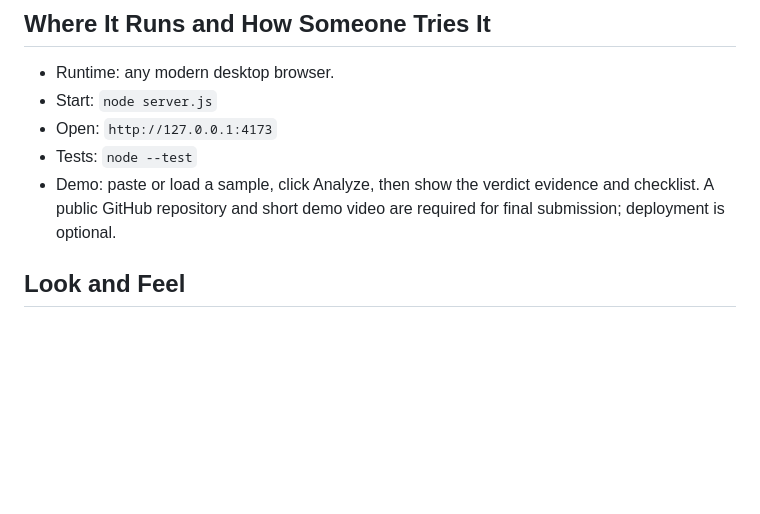
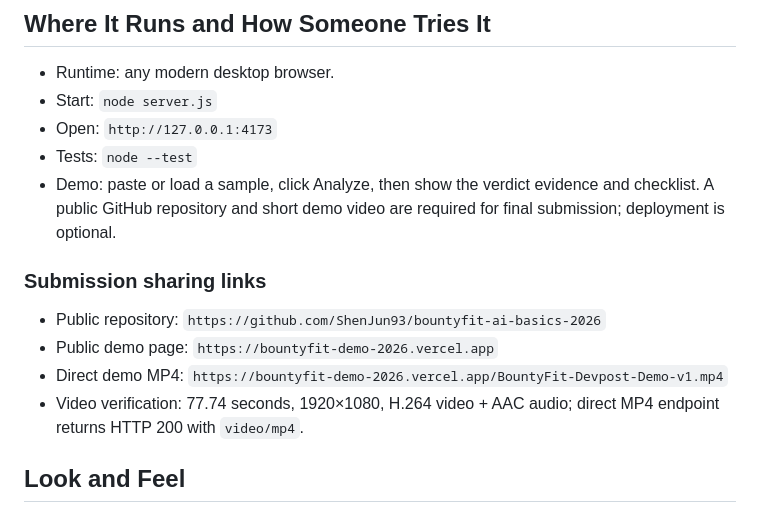
Before and after one commit to ShenJun93/bountyfit-ai-basics-2026, a Markdown page: devpost/spec.md, the part around the change. Rendered like a GitHub page; blank space fills up the shorter version.

Commit message:
Record BountyFit submission links

```diff
--- a/devpost/spec.md
+++ b/devpost/spec.md
@@ -25,6 +25,12 @@ No runtime dependencies and no API key.
 - Tests: `node --test`
 - Demo: paste or load a sample, click Analyze, then show the verdict evidence and checklist.
 A public GitHub repository and short demo video are required for final submission; deployment is optional.
+
+### Submission sharing links
+- Public repository: `https://github.com/ShenJun93/bountyfit-ai-basics-2026`
+- Public demo page: `https://bountyfit-demo-2026.vercel.app`
+- Direct demo MP4: `https://bountyfit-demo-2026.vercel.app/BountyFit-Devpost-Demo-v1.mp4`
+- Video verification: 77.74 seconds, 1920×1080, H.264 video + AAC audio; direct MP4 endpoint returns HTTP 200 with `video/mp4`.
 
 ## Look and Feel
 Dark slate background, warm off-white text, crisp cards, high-information density without clutter, large verdict block, subtle transitions, and accessible focus states. Interface copy is terse and operational.
```
